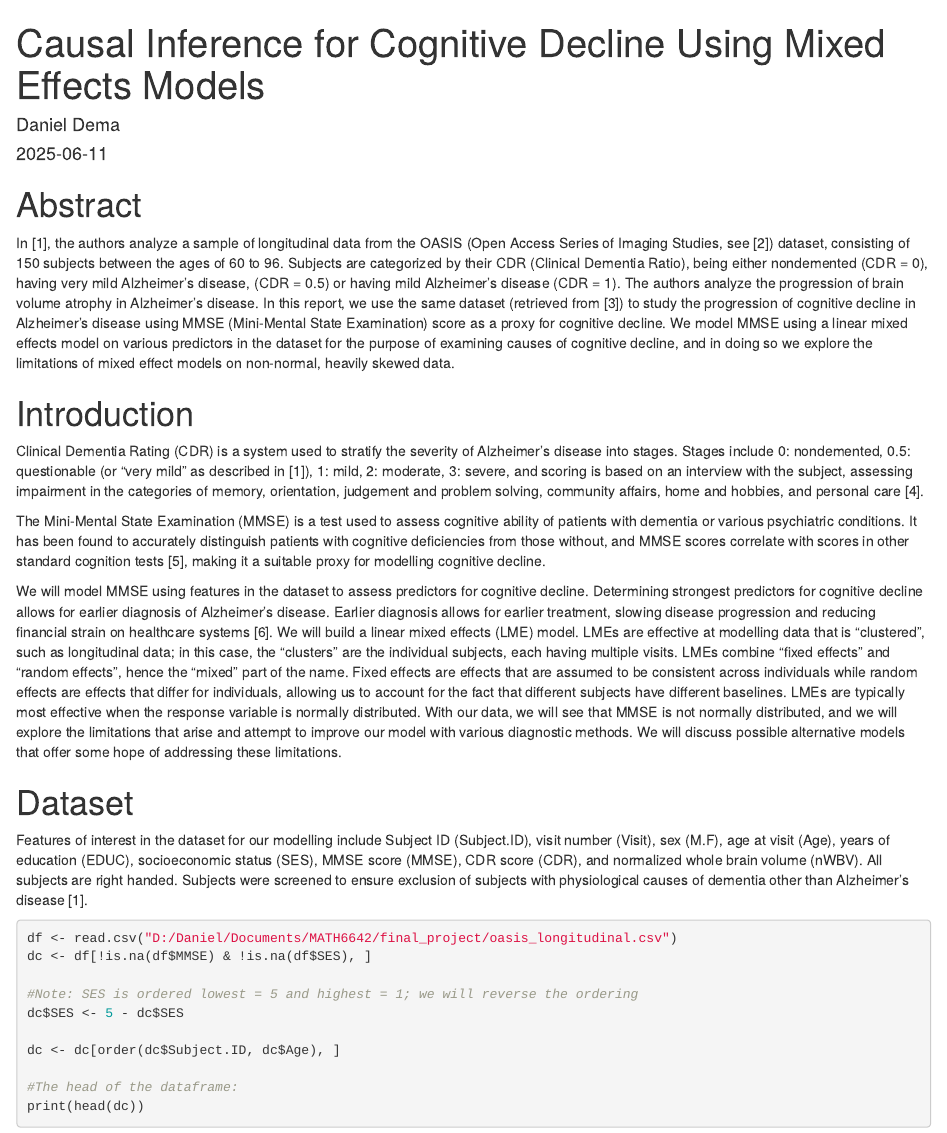
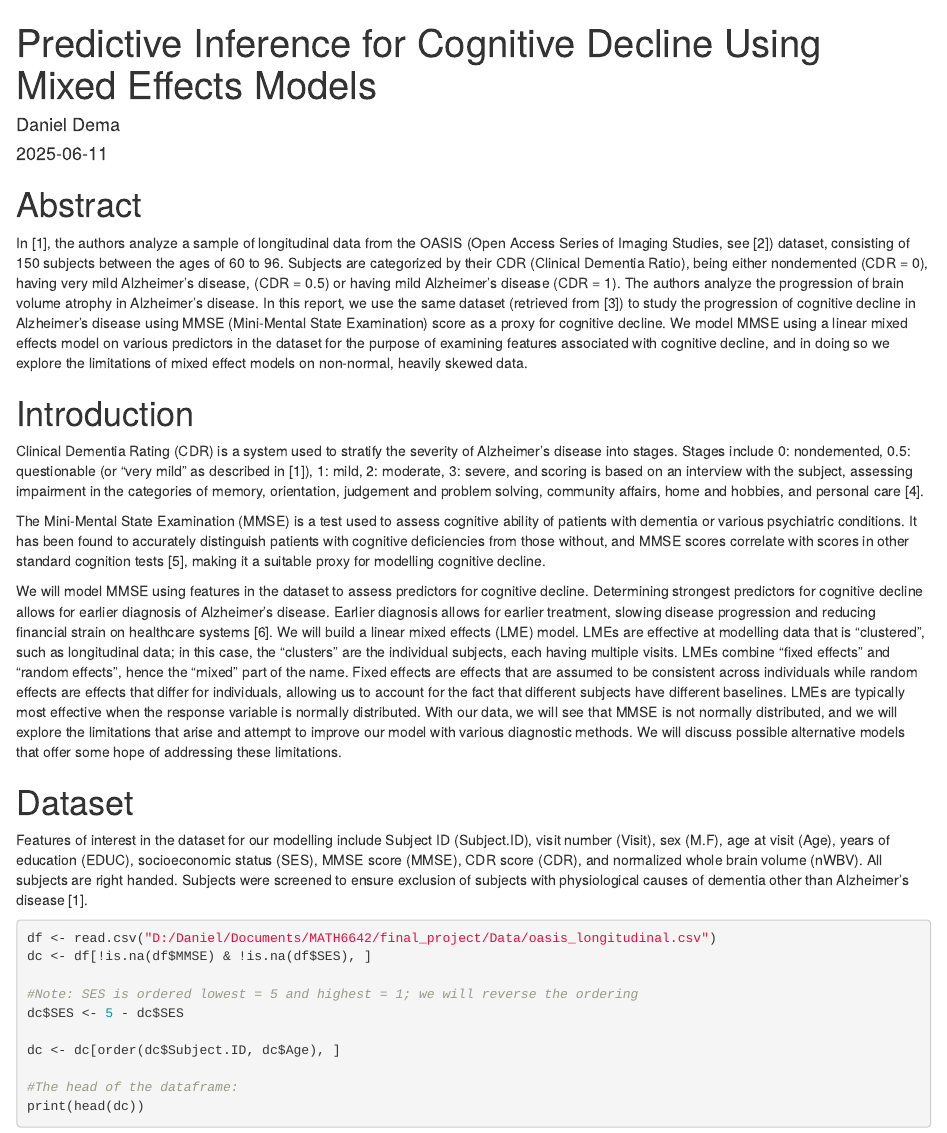
Before and after one commit to danieldema/MATH6642, an R Markdown document (final_project/Report/Report.Rmd): the page in a window 1100 px wide, from its top. Rendered offline with R 4.5, knitr and Pandoc, with nearby package versions; some code elsewhere in the file could not run offline.

Commit message:
updated titles for slides/analysis/report

````diff
--- a/final_project/Report/Report.Rmd
+++ b/final_project/Report/Report.Rmd
@@ -1,5 +1,5 @@
 ---
-title: "Causal Inference for Cognitive Decline Using Mixed Effects Models"
+title: "Predictive Inference for Cognitive Decline Using Mixed Effects Models"
 author: "Daniel Dema"
 date: "`r Sys.Date()`"
 output:
@@ -32,7 +32,7 @@ library(lmerTest)
 
 # Abstract
 
-In [1], the authors analyze a sample of longitudinal data from the OASIS (Open Access Series of Imaging Studies, see [2]) dataset, consisting of 150 subjects between the ages of 60 to 96. Subjects are categorized by their CDR (Clinical Dementia Ratio), being either nondemented (CDR = 0), having very mild Alzheimer's disease, (CDR = 0.5) or having mild Alzheimer's disease (CDR = 1). The authors analyze the progression of brain volume atrophy in Alzheimer's disease. In this report, we use the same dataset (retrieved from [3]) to study the progression of cognitive decline in Alzheimer's disease using MMSE (Mini-Mental State Examination) score as a proxy for cognitive decline. We model MMSE using a linear mixed effects model on various predictors in the dataset for the purpose of examining causes of cognitive decline, and in doing so we explore the limitations of mixed effect models on non-normal, heavily skewed data.
+In [1], the authors analyze a sample of longitudinal data from the OASIS (Open Access Series of Imaging Studies, see [2]) dataset, consisting of 150 subjects between the ages of 60 to 96. Subjects are categorized by their CDR (Clinical Dementia Ratio), being either nondemented (CDR = 0), having very mild Alzheimer's disease, (CDR = 0.5) or having mild Alzheimer's disease (CDR = 1). The authors analyze the progression of brain volume atrophy in Alzheimer's disease. In this report, we use the same dataset (retrieved from [3]) to study the progression of cognitive decline in Alzheimer's disease using MMSE (Mini-Mental State Examination) score as a proxy for cognitive decline. We model MMSE using a linear mixed effects model on various predictors in the dataset for the purpose of examining features associated with cognitive decline, and in doing so we explore the limitations of mixed effect models on non-normal, heavily skewed data.
 
 # Introduction
 
@@ -49,7 +49,7 @@ We will model MMSE using features in the dataset to assess predictors for cognit
 Features of interest in the dataset for our modelling include Subject ID (Subject.ID), visit number (Visit), sex (M.F), age at visit (Age), years of education (EDUC), socioeconomic status (SES), MMSE score (MMSE), CDR score (CDR), and normalized whole brain volume (nWBV). All subjects are right handed. Subjects were screened to ensure exclusion of subjects with physiological causes of dementia other than Alzheimer's disease [1].
 
 ```{r}
-df <- read.csv("D:/Daniel/Documents/MATH6642/final_project/oasis_longitudinal.csv")
+df <- read.csv("D:/Daniel/Documents/MATH6642/final_project/Data/oasis_longitudinal.csv")
 dc <- df[!is.na(df$MMSE) & !is.na(df$SES), ]
 
 #Note: SES is ordered lowest = 5 and highest = 1; we will reverse the ordering
````
Also changed, not shown: final_project/Analysis/Analysis.Rmd (+2 -2 lines), final_project/Slides/Slides.Rmd (+1 -1 lines), final_project/Analysis/Analysis.html, final_project/Analysis/Analysis.pdf, final_project/Analysis/Analysis_files/figure-html/unnamed-chunk-8-1.svg, final_project/Report/Report.html, final_project/Report/Report.pdf, final_project/Report/Report_files/figure-html/unnamed-chunk-28-1.svg, final_project/Slides/Slides.html, final_project/Slides/Slides.pdf.
